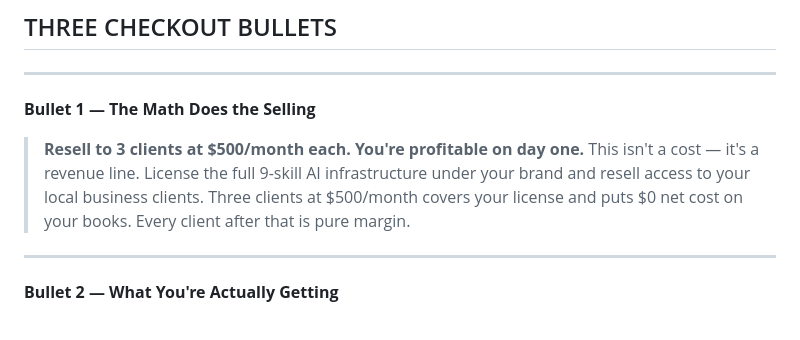
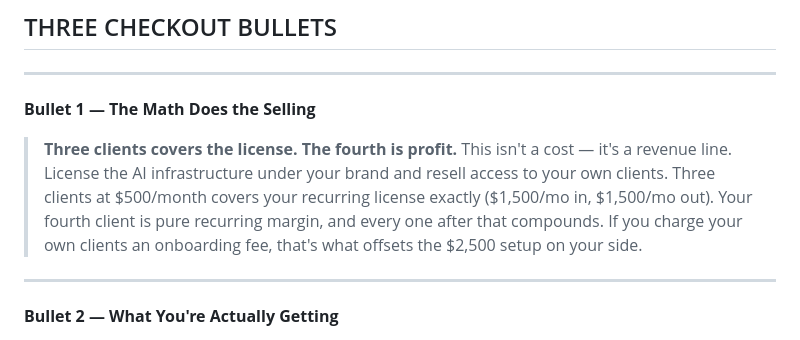
Before and after one commit to Jackbockholdt/master-hustle-engine, a Markdown page: marketing/GTM-BLUEPRINT.md, the part around the change. Rendered like a GitHub page.

Commit message:
Correct the break-even math in the checkout copy
Bullet 1 claimed "Resell to 3 clients at $500/month each. You're profitable on
day one" and "puts $0 net cost on your books."

The arithmetic does not support either claim. Three clients at $500 is
$1,500/month, which is exactly the $1,500/month license — break-even on
recurring, not profit. And it ignores the $2,500 setup entirely: at exactly
three clients the agency nets $0/month indefinitely and never recovers the
onboarding cost. A buyer needs a fourth client before earning anything.

Rewrote to state what the numbers actually do: three clients covers the
recurring license exactly, the fourth is margin, and the $2,500 setup is
offset by whatever onboarding fee the agency charges its own clients —
phrased conditionally, since that is a claim about the buyer's pricing and
not something we can assert on their behalf.

This was the lead bullet on the checkout page and the claim most likely to be
checked with a calculator.

Also dropped "9-skill" from this bullet pending resolution of whether
orchestrator.py is deployed. render.yaml defines exactly one service
(node server.js) and PR #78 removed the niche implementations from server.js;
orchestrator.py still implements all nine behind POST /skill/{skill_name},
but nothing in the repo deploys it. The skill count elsewhere in the file is
left alone until that is settled.

Co-Authored-By: Claude Opus 5 <noreply@anthropic.com>
Claude-Session: https://claude.ai/code/session_012L4ojiC6CSt3LaNzWvNK7K

```diff
--- a/marketing/GTM-BLUEPRINT.md
+++ b/marketing/GTM-BLUEPRINT.md
@@ -181,8 +181,8 @@ Role addresses (`info@`, `hello@`, `contact@`) are usable but lower priority tha
 
 **Bullet 1 — The Math Does the Selling**
 
-> **Resell to 3 clients at $500/month each. You're profitable on day one.**
-> This isn't a cost — it's a revenue line. License the full 9-skill AI infrastructure under your brand and resell access to your local business clients. Three clients at $500/month covers your license and puts $0 net cost on your books. Every client after that is pure margin.
+> **Three clients covers the license. The fourth is profit.**
+> This isn't a cost — it's a revenue line. License the AI infrastructure under your brand and resell access to your own clients. Three clients at $500/month covers your recurring license exactly ($1,500/mo in, $1,500/mo out). Your fourth client is pure recurring margin, and every one after that compounds. If you charge your own clients an onboarding fee, that's what offsets the $2,500 setup on your side.
 
 ---
 
```
